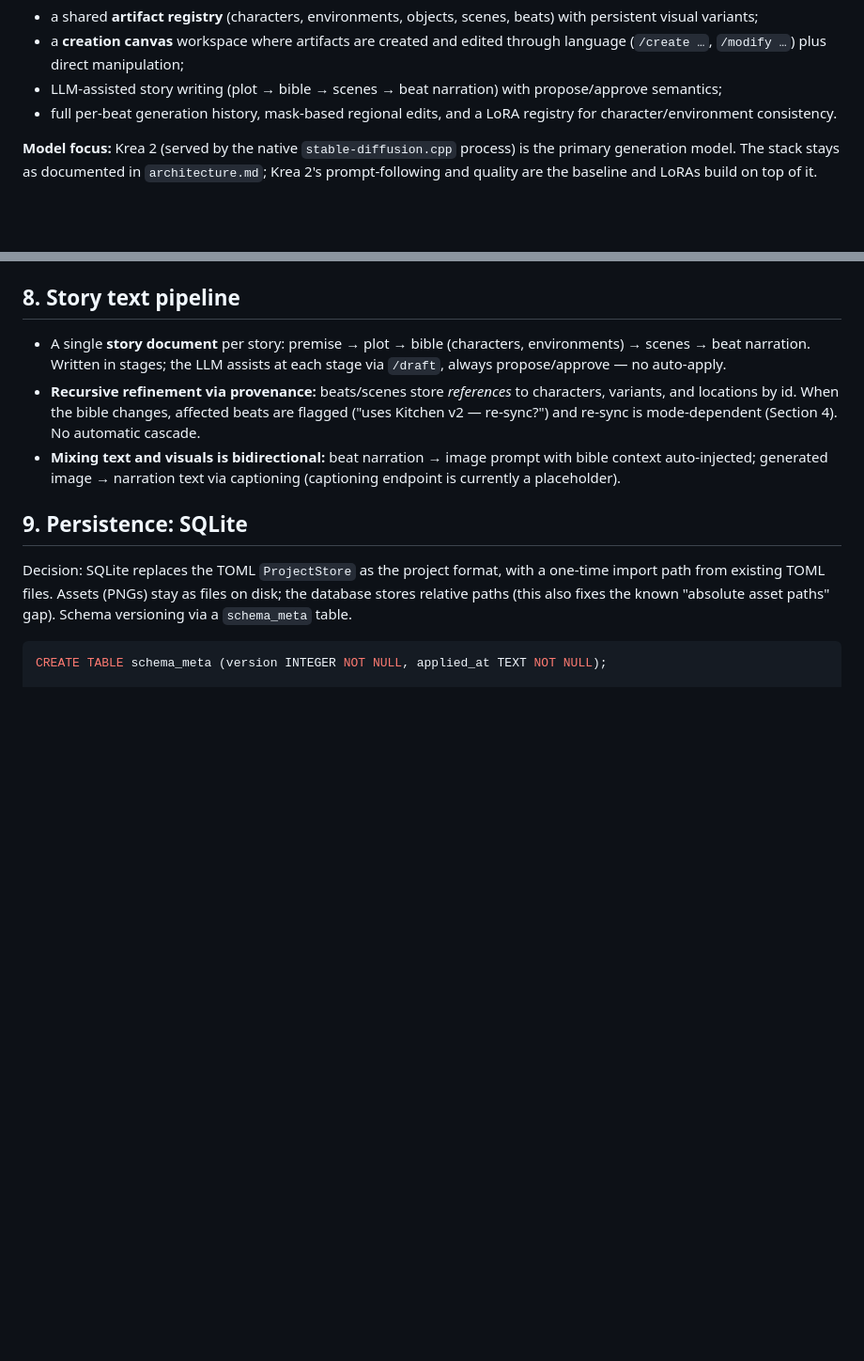
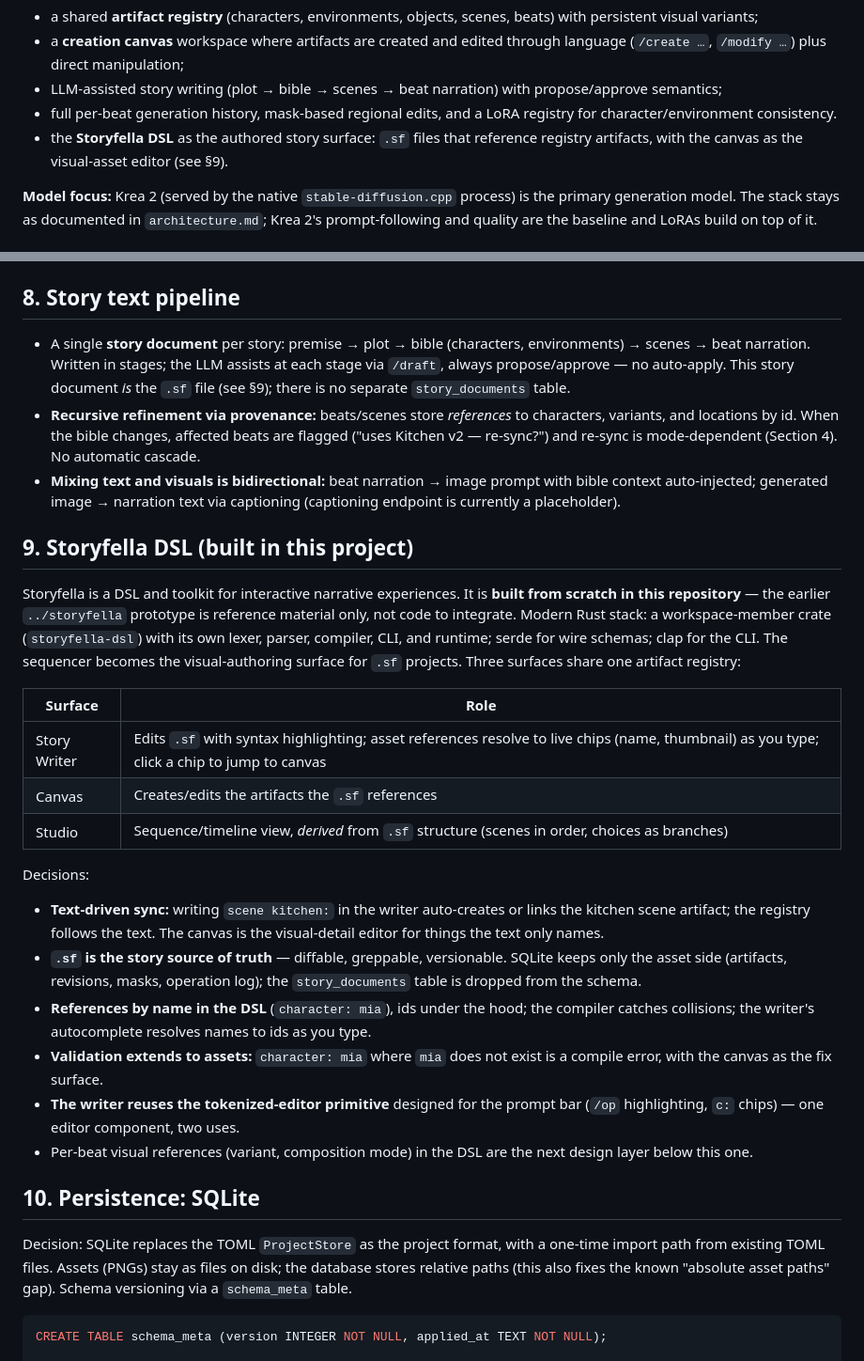
Before and after one commit to StanZap/storyfella-project, a Markdown page: docs/artifact-canvas.md, 2 parts joined by grey strips. Shown at 94% size. Drawn GitHub-style; blank space fills up the shorter version.

```diff
--- a/docs/artifact-canvas.md
+++ b/docs/artifact-canvas.md
@@ -19,6 +19,9 @@ storyboard beat → Krea generation → revision history. The target shape adds:
   propose/approve semantics;
 - full per-beat generation history, mask-based regional edits, and a LoRA
   registry for character/environment consistency.
+- the **Storyfella DSL** as the authored story surface: `.sf` files that
+  reference registry artifacts, with the canvas as the visual-asset editor
+  (see §9).
 
 **Model focus:** Krea 2 (served by the native `stable-diffusion.cpp` process)
 is the primary generation model. The stack stays as documented in
@@ -360,7 +363,9 @@ Dioxus UI: the crate gains a `src/lib.rs` with the shared modules; `main.rs`
 
 - A single **story document** per story: premise → plot → bible (characters,
   environments) → scenes → beat narration. Written in stages; the LLM assists
-  at each stage via `/draft`, always propose/approve — no auto-apply.
+  at each stage via `/draft`, always propose/approve — no auto-apply. This
+  story document *is* the `.sf` file (see §9); there is no separate
+  `story_documents` table.
 - **Recursive refinement via provenance:** beats/scenes store *references* to
   characters, variants, and locations by id. When the bible changes, affected
   beats are flagged ("uses Kitchen v2 — re-sync?") and re-sync is
@@ -369,7 +374,42 @@ Dioxus UI: the crate gains a `src/lib.rs` with the shared modules; `main.rs`
   with bible context auto-injected; generated image → narration text via
   captioning (captioning endpoint is currently a placeholder).
 
-## 9. Persistence: SQLite
+## 9. Storyfella DSL (built in this project)
+
+Storyfella is a DSL and toolkit for interactive narrative experiences. It is
+**built from scratch in this repository** — the earlier `../storyfella`
+prototype is reference material only, not code to integrate. Modern Rust
+stack: a workspace-member crate (`storyfella-dsl`) with its own lexer,
+parser, compiler, CLI, and runtime; serde for wire schemas; clap for the
+CLI. The sequencer becomes the visual-authoring surface for `.sf` projects.
+Three surfaces share one artifact registry:
+
+| Surface | Role |
+| --- | --- |
+| Story Writer | Edits `.sf` with syntax highlighting; asset references resolve to live chips (name, thumbnail) as you type; click a chip to jump to canvas |
+| Canvas | Creates/edits the artifacts the `.sf` references |
+| Studio | Sequence/timeline view, *derived* from `.sf` structure (scenes in order, choices as branches) |
+
+Decisions:
+
+- **Text-driven sync:** writing `scene kitchen:` in the writer auto-creates
+  or links the kitchen scene artifact; the registry follows the text. The
+  canvas is the visual-detail editor for things the text only names.
+- **`.sf` is the story source of truth** — diffable, greppable, versionable.
+  SQLite keeps only the asset side (artifacts, revisions, masks, operation
+  log); the `story_documents` table is dropped from the schema.
+- **References by name in the DSL** (`character: mia`), ids under the hood;
+  the compiler catches collisions; the writer's autocomplete resolves names
+  to ids as you type.
+- **Validation extends to assets:** `character: mia` where `mia` does not
+  exist is a compile error, with the canvas as the fix surface.
+- **The writer reuses the tokenized-editor primitive** designed for the
+  prompt bar (`/op` highlighting, `c:` chips) — one editor component, two
+  uses.
+- Per-beat visual references (variant, composition mode) in the DSL are the
+  next design layer below this one.
+
+## 10. Persistence: SQLite
 
 Decision: SQLite replaces the TOML `ProjectStore` as the project format, with
 a one-time import path from existing TOML files. Assets (PNGs) stay as files
```
Also changed, not shown: other parts of docs/artifact-canvas.md (+63 -19 lines).
